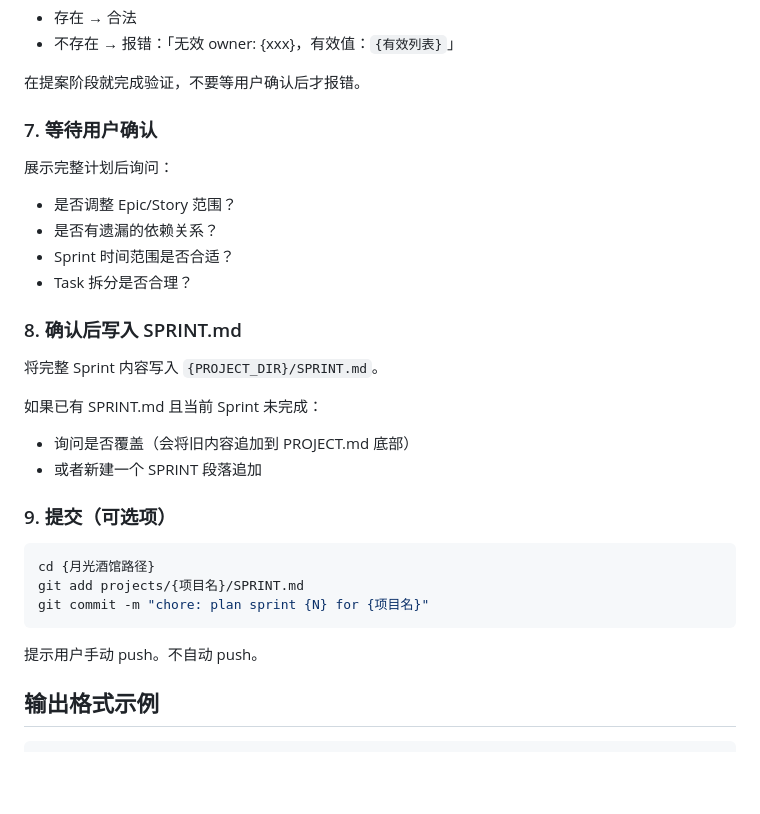
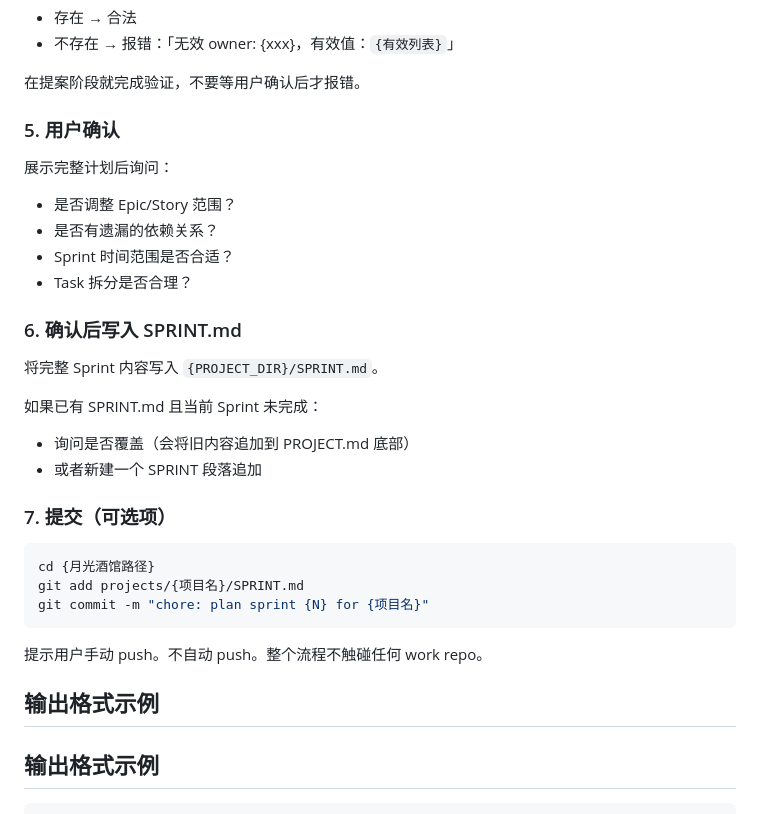
Before and after one commit to lumetrix-dev/infra-moonlight-tavern, a Markdown page: plan.md, the part around one of its changes. GitHub-like rendering; blank space fills up the shorter version.

````diff
--- a/plan.md
+++ b/plan.md
@@ -90,7 +85,7 @@ awk -F': ' '/^  - name:/ {print $2}' {月光酒馆路径}/repos.yml
 
 在提案阶段就完成验证，不要等用户确认后才报错。
 
-### 7. 等待用户确认
+### 5. 用户确认
 
 展示完整计划后询问：
 - 是否调整 Epic/Story 范围？
@@ -98,7 +93,7 @@ awk -F': ' '/^  - name:/ {print $2}' {月光酒馆路径}/repos.yml
 - Sprint 时间范围是否合适？
 - Task 拆分是否合理？
 
-### 8. 确认后写入 SPRINT.md
+### 6. 确认后写入 SPRINT.md
 
 将完整 Sprint 内容写入 `{PROJECT_DIR}/SPRINT.md`。
 
@@ -106,7 +101,7 @@ awk -F': ' '/^  - name:/ {print $2}' {月光酒馆路径}/repos.yml
 - 询问是否覆盖（会将旧内容追加到 PROJECT.md 底部）
 - 或者新建一个 SPRINT 段落追加
 
-### 9. 提交（可选项）
+### 7. 提交（可选项）
 
 ```bash
 cd {月光酒馆路径}
@@ -114,7 +109,9 @@ git add projects/{项目名}/SPRINT.md
 git commit -m "chore: plan sprint {N} for {项目名}"
 ```
 
-提示用户手动 push。不自动 push。
+提示用户手动 push。不自动 push。整个流程不触碰任何 work repo。
+
+## 输出格式示例
 
 ## 输出格式示例
 
````
Also changed, not shown: other parts of plan.md (+21 -26 lines), project-init.md (+2 -2 lines).
